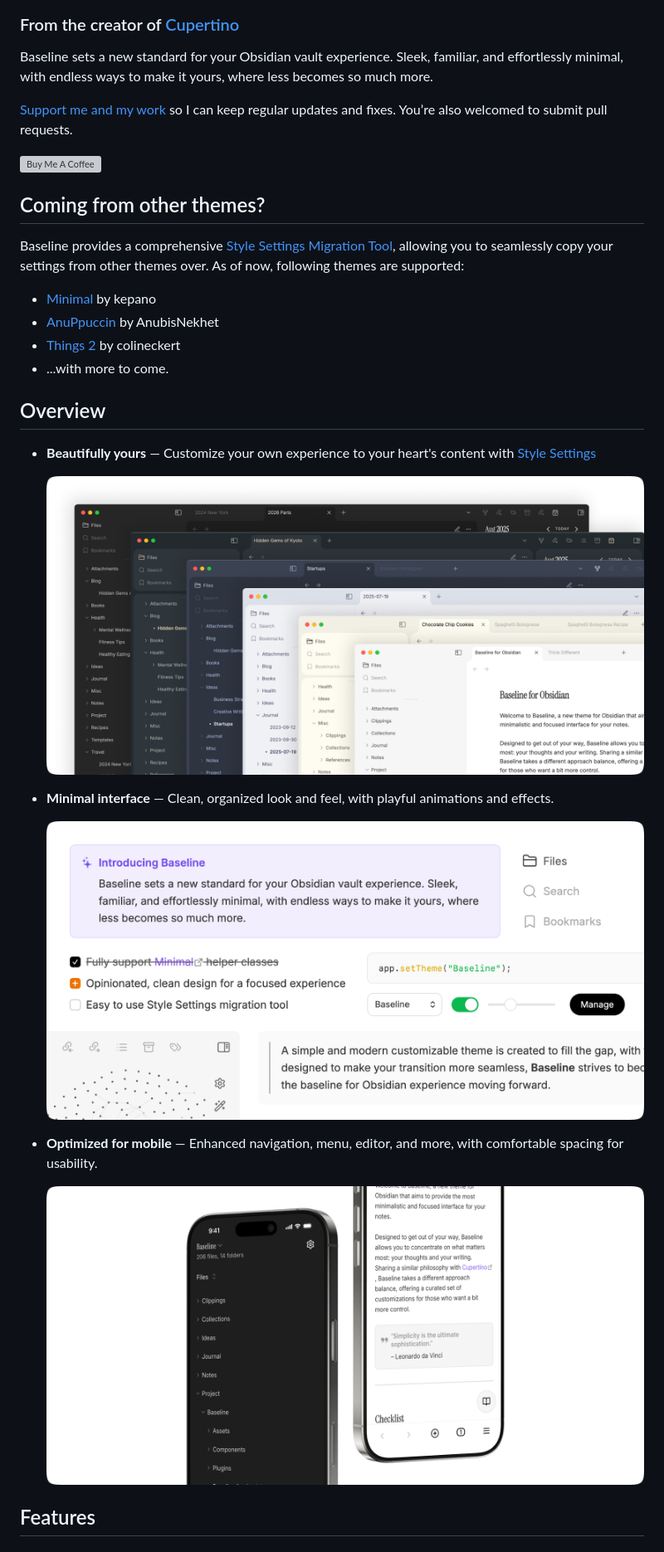
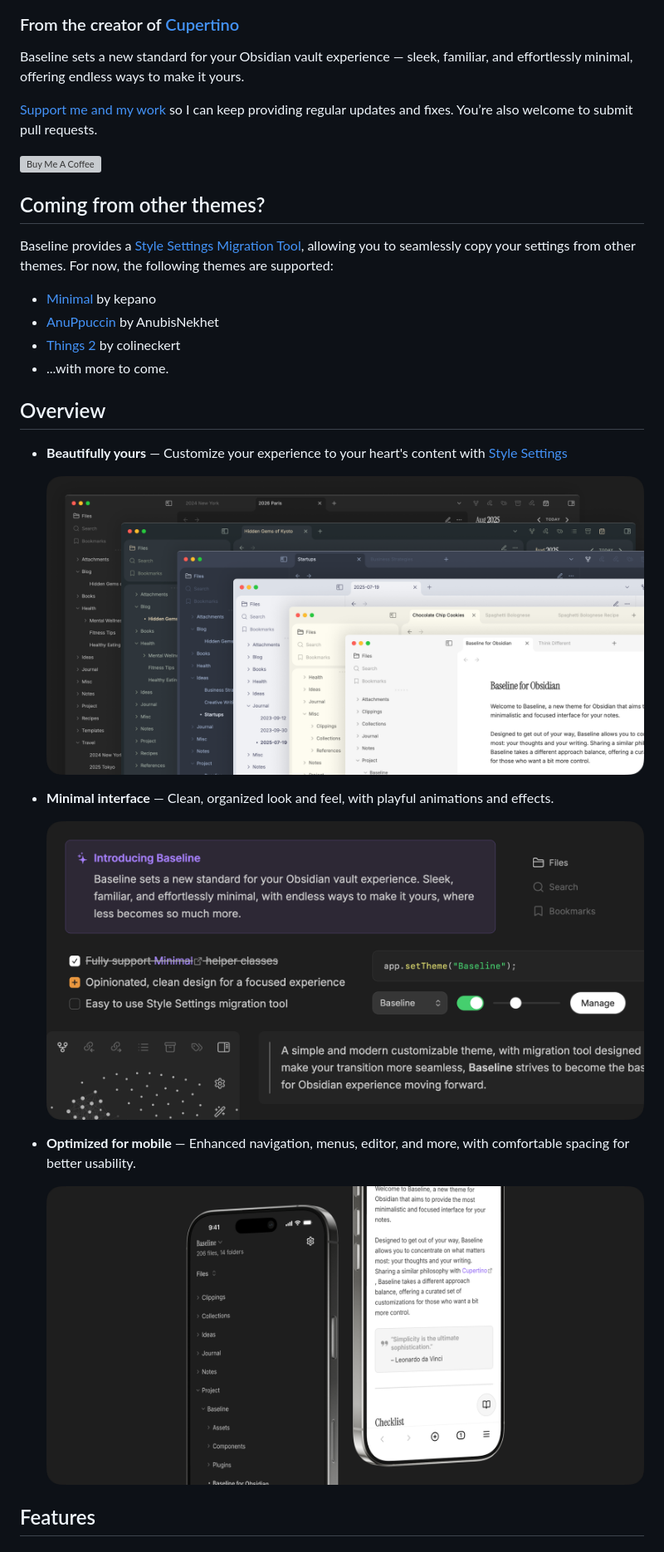
Before and after one commit to wbopan/obsidian-liquid-glass, a Markdown page: README.md, the part around the change printed below. Shown: that part at 83% size. GitHub-like rendering; pictures changed too: img/colors.png, img/elements.png, img/mobile.png; grey boxes are pictures that could not be loaded.

```diff
--- a/README.md
+++ b/README.md
@@ -2,15 +2,15 @@
 
 ### From the creator of [Cupertino](https://github.com/aaaaalexis/obsidian-cupertino/)
 
-Baseline sets a new standard for your Obsidian vault experience. Sleek, familiar, and effortlessly minimal, with endless ways to make it yours, where less becomes so much more.
+Baseline sets a new standard for your Obsidian vault experience — sleek, familiar, and effortlessly minimal, offering endless ways to make it yours.
 
-[Support me and my work](https://www.buymeacoffee.com/sevenaxis) so I can keep regular updates and fixes. You’re also welcomed to submit pull requests.
+[Support me and my work](https://www.buymeacoffee.com/sevenaxis) so I can keep providing regular updates and fixes. You’re also welcome to submit pull requests.
 
 <a href="https://www.buymeacoffee.com/sevenaxis" target="_blank"><img src="https://cdn.buymeacoffee.com/buttons/v2/default-violet.png" alt="Buy Me A Coffee" style="height: 60px !important;width: 217px !important;" ></a>
 
 ## Coming from other themes?
 
-Baseline provides a comprehensive [Style Settings Migration Tool](https://aaaaalexis.github.io/obsidian-baseline/), allowing you to seamlessly copy your settings from other themes over. As of now, following themes are supported:
+Baseline provides a [Style Settings Migration Tool](https://aaaaalexis.github.io/obsidian-baseline/), allowing you to seamlessly copy your settings from other themes. For now, the following themes are supported:
 
 - [Minimal](https://github.com/kepano/obsidian-minimal/) by kepano
 - [AnuPpuccin](https://github.com/AnubisNekhet/AnuPpuccin/) by AnubisNekhet
@@ -19,5 +19,5 @@ Baseline provides a comprehensive [Style Settings Migration Tool](https://aaaaal
 
 ## Overview
 
-- **Beautifully yours** — Customize your own experience to your heart's content with [Style Settings](https://github.com/mgmeyers/obsidian-style-settings)
+- **Beautifully yours** — Customize your experience to your heart's content with [Style Settings](https://github.com/mgmeyers/obsidian-style-settings)
 
@@ -29,5 +29,5 @@ Baseline provides a comprehensive [Style Settings Migration Tool](https://aaaaal
 
-- **Optimized for mobile** — Enhanced navigation, menu, editor, and more, with comfortable spacing for usability.
+- **Optimized for mobile** — Enhanced navigation, menus, editor, and more, with comfortable spacing for better usability.
 
   ![Screenshots of Baseline theme for Obsidian on mobile, on the left is a screenshot of the file navigation, on the right is a screenshot of the text editor.](img/mobile.png)
 
```
Also changed, not shown: other parts of README.md (+6 -7 lines), baseline.png (added), img/hero.png.
